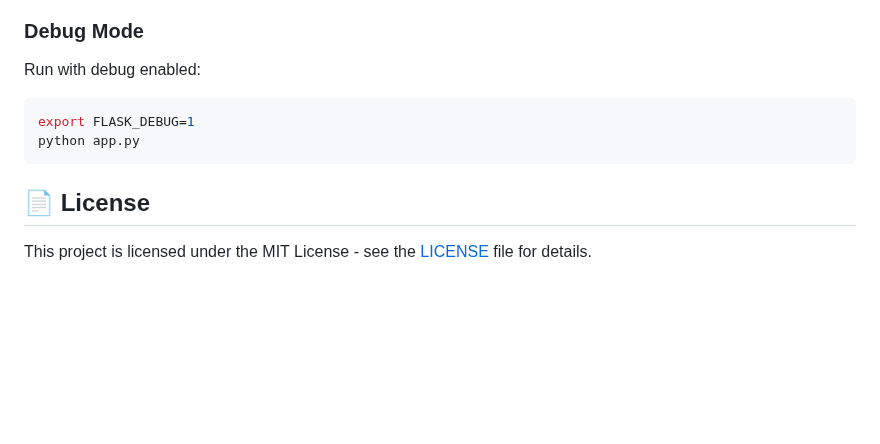
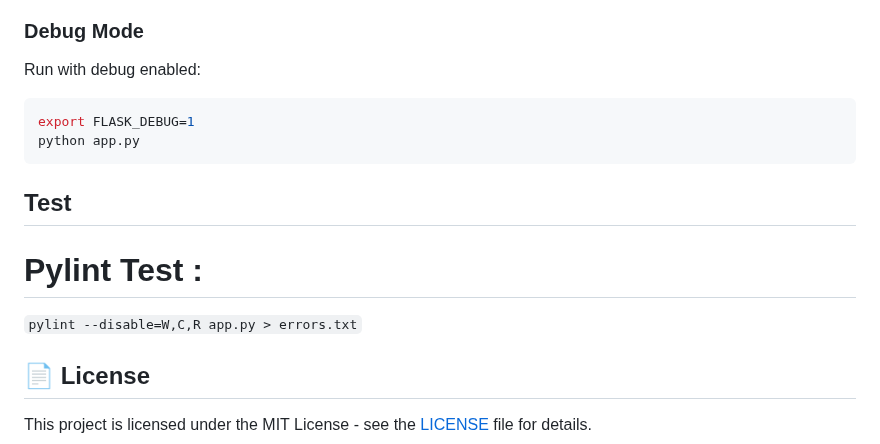
Before and after one commit to dhruvsh1997/Smart-Garden-Monitoring-System-via-API-Pooling, a Markdown page: README.md, the part around the change. Rendered like a GitHub page; blank space fills up the shorter version.

````diff
--- a/README.md
+++ b/README.md
@@ -338,6 +338,10 @@ export FLASK_DEBUG=1
 python app.py
 ```
 
+## Test
+# Pylint Test :
+```pylint --disable=W,C,R app.py > errors.txt```
+
 ## 📄 License
 
 This project is licensed under the MIT License - see the [LICENSE](LICENSE) file for details.
````
